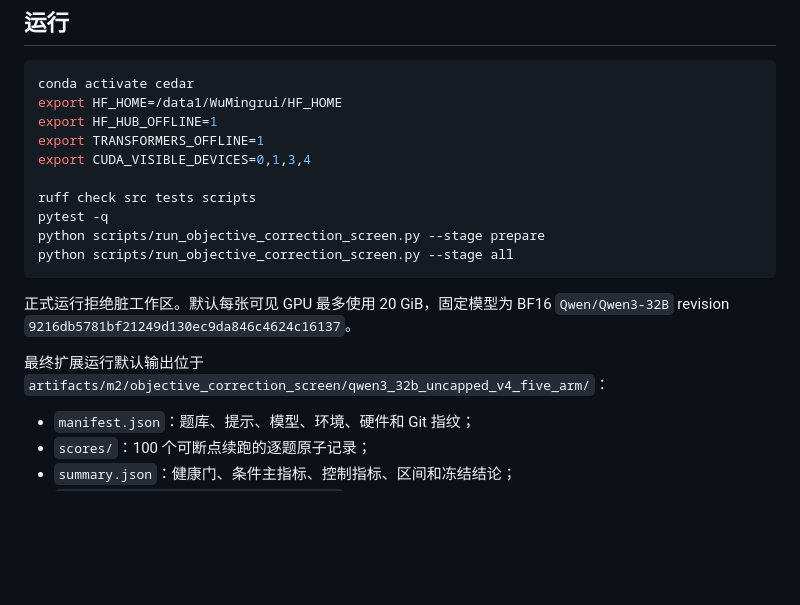
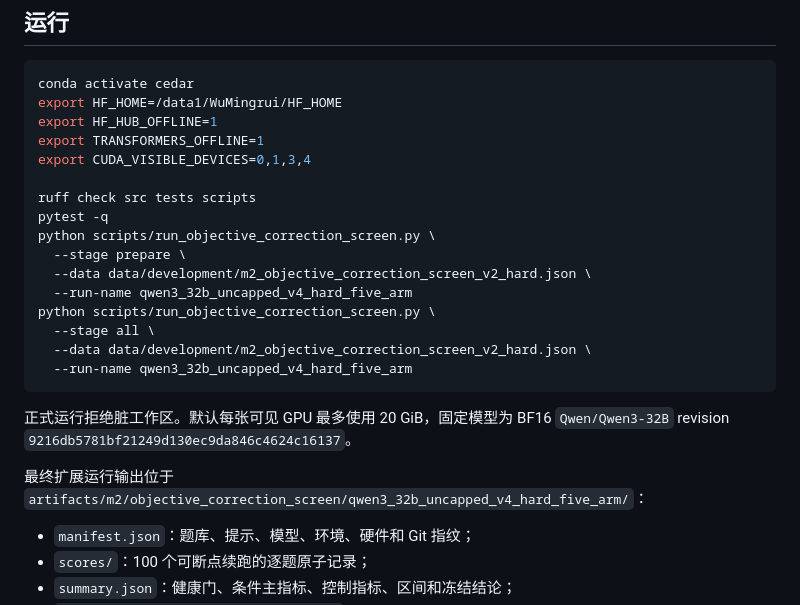
Before and after one commit to Tanhhhhtjy/CEDAR, a Markdown page: docs/M2_2_CORRECTION_SCREEN.md, the part around one of its changes. Drawn GitHub-style; blank space fills up the shorter version.

````diff
--- a/docs/M2_2_CORRECTION_SCREEN.md
+++ b/docs/M2_2_CORRECTION_SCREEN.md
@@ -67,15 +67,21 @@ export CUDA_VISIBLE_DEVICES=0,1,3,4
 
 ruff check src tests scripts
 pytest -q
-python scripts/run_objective_correction_screen.py --stage prepare
-python scripts/run_objective_correction_screen.py --stage all
+python scripts/run_objective_correction_screen.py \
+  --stage prepare \
+  --data data/development/m2_objective_correction_screen_v2_hard.json \
+  --run-name qwen3_32b_uncapped_v4_hard_five_arm
+python scripts/run_objective_correction_screen.py \
+  --stage all \
+  --data data/development/m2_objective_correction_screen_v2_hard.json \
+  --run-name qwen3_32b_uncapped_v4_hard_five_arm
 ```
 
 正式运行拒绝脏工作区。默认每张可见 GPU 最多使用 20 GiB，固定模型为 BF16
 `Qwen/Qwen3-32B` revision `9216db5781bf21249d130ec9da846c4624c16137`。
 
-最终扩展运行默认输出位于
-`artifacts/m2/objective_correction_screen/qwen3_32b_uncapped_v4_five_arm/`：
+最终扩展运行输出位于
+`artifacts/m2/objective_correction_screen/qwen3_32b_uncapped_v4_hard_five_arm/`：
 
 - `manifest.json`：题库、提示、模型、环境、硬件和 Git 指纹；
 - `scores/`：100 个可断点续跑的逐题原子记录；
````
Also changed, not shown: other parts of docs/M2_2_CORRECTION_SCREEN.md (+39 -0 lines), docs/M2_2_TEMPLATE_LOG.md (+10 -0 lines).
